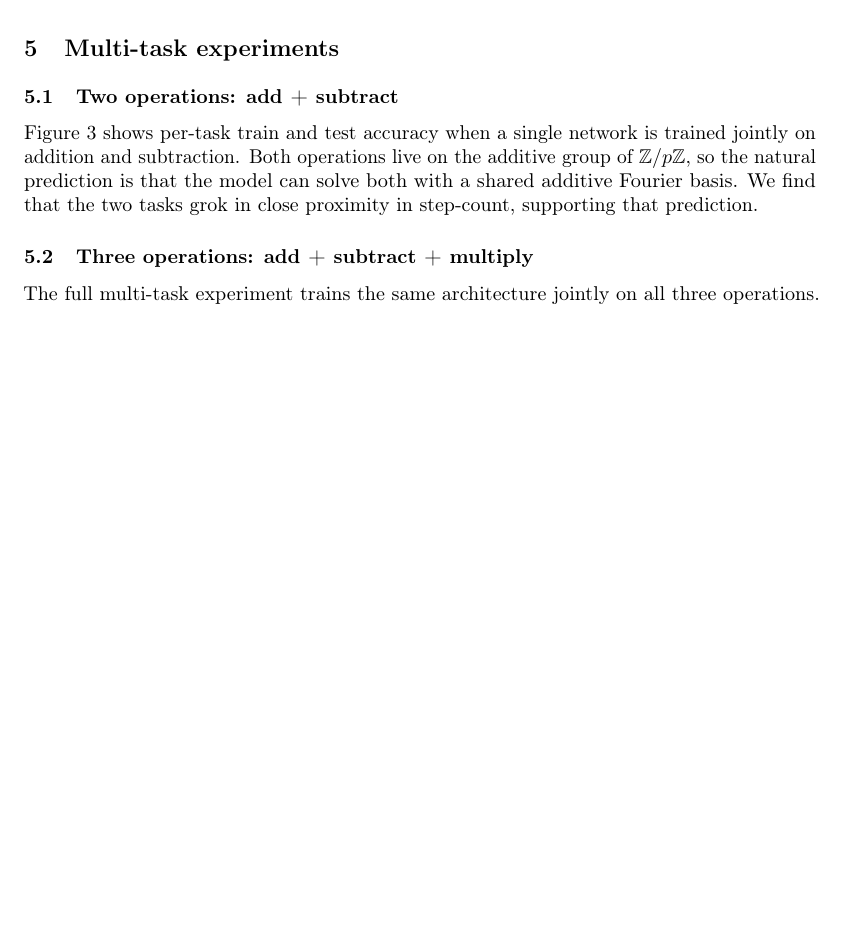
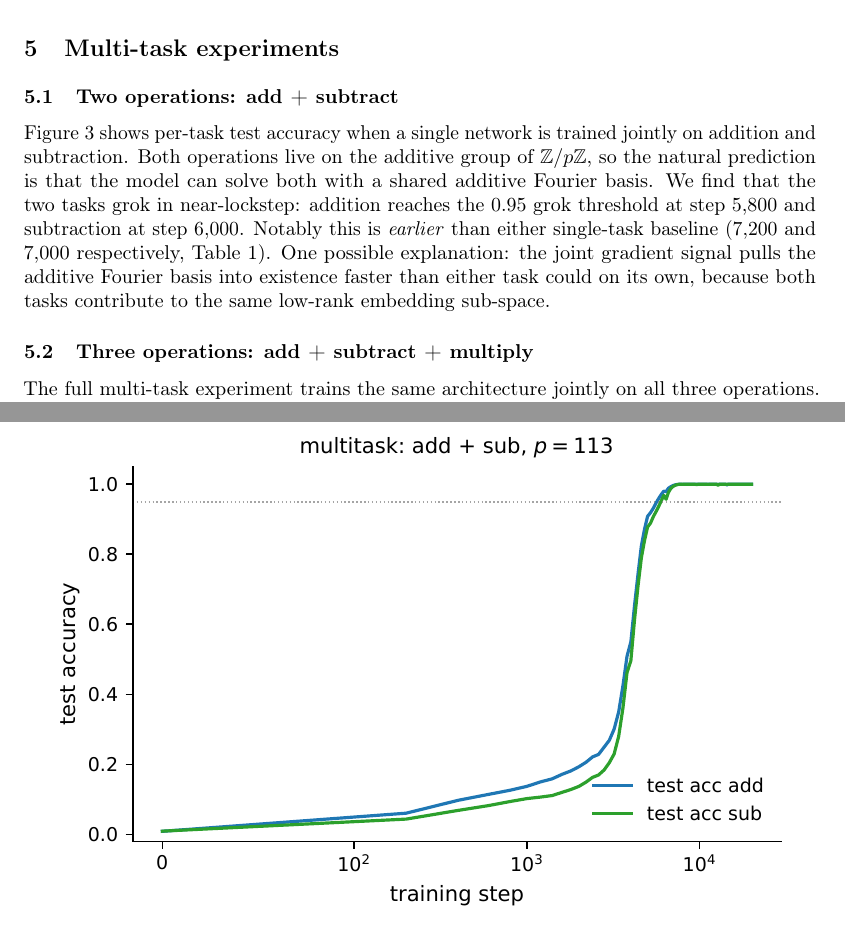
Before and after one commit to zaidanmir/grokking-multitask, a LaTeX paper (paper/main.tex, which reads paper/sections/multitask.tex): part of page 6 of 14 before the commit and two parts of pages 6 and 8 of 14 after it, the two joined at a grey line, cut so that both start at the same text, the shorter picture padded with empty space. Compiled offline with pdfLaTeX.

Commit message:
exp: joint training on add + subtract (multitask k=2)
20k steps, p=113, train_frac=0.30, seed=42. Per-task results:

  task | grok step | final test acc
  -----+-----------+----------------
  +    |     5,800 |        1.00000
  -    |     6,000 |        1.00000

Both tasks grok in near-lockstep (~200 step gap), and BOTH grok
EARLIER than the corresponding single-task baselines (5,800 vs 7,200
for +, 6,000 vs 7,000 for -). The shared additive Fourier basis
appears to be discovered faster under joint training than either task
can do alone — consistent with the basis being a shared low-rank
sub-space that both gradient streams pull on.

Wall time 24:36 on MPS (vs ~10 min for single-task at the same step
count, 2x for the larger batch).

Also: drop \\textsc in matplotlib titles (mathtext doesn't support it).

```diff
--- a/paper/sections/multitask.tex
+++ b/paper/sections/multitask.tex
@@ -3,12 +3,18 @@
 
 \subsection{Two operations: add + subtract}
 
-Figure \ref{fig:fig3_multitask_two} shows per-task train and test
-accuracy when a single network is trained jointly on addition and
-subtraction. Both operations live on the additive group of $\Z/p\Z$, so
-the natural prediction is that the model can solve both with a shared
-additive Fourier basis. We find that the two tasks grok in close
-proximity in step-count, supporting that prediction.
+Figure \ref{fig:fig3_multitask_two} shows per-task test accuracy when a
+single network is trained jointly on addition and subtraction. Both
+operations live on the additive group of $\Z/p\Z$, so the natural
+prediction is that the model can solve both with a shared additive
+Fourier basis. We find that the two tasks grok in near-lockstep:
+addition reaches the 0.95 grok threshold at step 5,800 and subtraction
+at step 6,000. Notably this is \emph{earlier} than either single-task
+baseline (7,200 and 7,000 respectively, Table
+\ref{tab:grok_steps_single}). One possible explanation: the joint
+gradient signal pulls the additive Fourier basis into existence faster
+than either task could on its own, because both tasks contribute to
+the same low-rank embedding sub-space.
 
 \begin{figure}[t]
 \centering
```
Also changed, not shown: paper/figures/fig1_replication.pdf, paper/figures/fig2_per_op_baselines.pdf, paper/figures/fig3_multitask_two.pdf, paper/figures/fig6_fourier_singletask.pdf, paper/figures/fig7_fourier_mult.pdf, paper/main.pdf, 1 other file.
